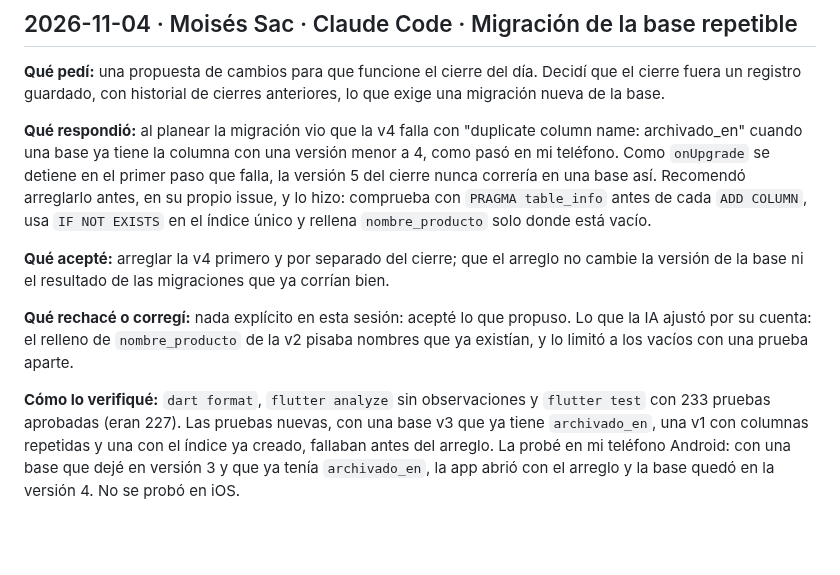
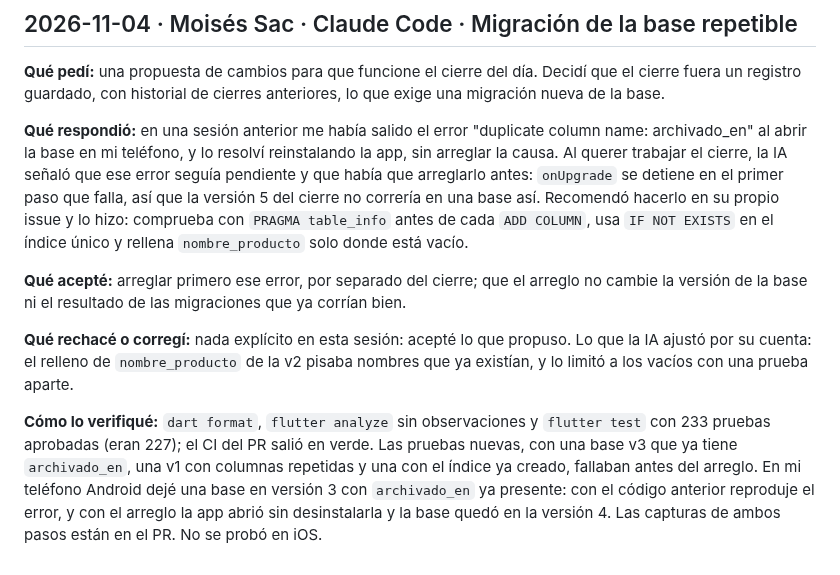
Before and after one commit to MoyseSac/pdm2026d-equipo-01-cabal, a Markdown page: docs/bitacora-ia.md, the part around the change. Drawn GitHub-style; blank space fills up the shorter version.

Commit message:
docs: corregir la bitacora de la migracion repetible con el origen del error y las capturas (#98)

```diff
--- a/docs/bitacora-ia.md
+++ b/docs/bitacora-ia.md
@@ -230,10 +230,10 @@ La implementación final permite consultar ventas por período sin recarga manua
 
 **Qué pedí:** una propuesta de cambios para que funcione el cierre del día. Decidí que el cierre fuera un registro guardado, con historial de cierres anteriores, lo que exige una migración nueva de la base.
 
-**Qué respondió:** al planear la migración vio que la v4 falla con "duplicate column name: archivado_en" cuando una base ya tiene la columna con una versión menor a 4, como pasó en mi teléfono. Como `onUpgrade` se detiene en el primer paso que falla, la versión 5 del cierre nunca correría en una base así. Recomendó arreglarlo antes, en su propio issue, y lo hizo: comprueba con `PRAGMA table_info` antes de cada `ADD COLUMN`, usa `IF NOT EXISTS` en el índice único y rellena `nombre_producto` solo donde está vacío.
+**Qué respondió:** en una sesión anterior me había salido el error "duplicate column name: archivado_en" al abrir la base en mi teléfono, y lo resolví reinstalando la app, sin arreglar la causa. Al querer trabajar el cierre, la IA señaló que ese error seguía pendiente y que había que arreglarlo antes: `onUpgrade` se detiene en el primer paso que falla, así que la versión 5 del cierre no correría en una base así. Recomendó hacerlo en su propio issue y lo hizo: comprueba con `PRAGMA table_info` antes de cada `ADD COLUMN`, usa `IF NOT EXISTS` en el índice único y rellena `nombre_producto` solo donde está vacío.
 
-**Qué acepté:** arreglar la v4 primero y por separado del cierre; que el arreglo no cambie la versión de la base ni el resultado de las migraciones que ya corrían bien.
+**Qué acepté:** arreglar primero ese error, por separado del cierre; que el arreglo no cambie la versión de la base ni el resultado de las migraciones que ya corrían bien.
 
 **Qué rechacé o corregí:** nada explícito en esta sesión: acepté lo que propuso. Lo que la IA ajustó por su cuenta: el relleno de `nombre_producto` de la v2 pisaba nombres que ya existían, y lo limitó a los vacíos con una prueba aparte.
 
-**Cómo lo verifiqué:** `dart format`, `flutter analyze` sin observaciones y `flutter test` con 233 pruebas aprobadas (eran 227). Las pruebas nuevas, con una base v3 que ya tiene `archivado_en`, una v1 con columnas repetidas y una con el índice ya creado, fallaban antes del arreglo. La probé en mi teléfono Android: con una base que dejé en versión 3 y que ya tenía `archivado_en`, la app abrió con el arreglo y la base quedó en la versión 4. No se probó en iOS.
+**Cómo lo verifiqué:** `dart format`, `flutter analyze` sin observaciones y `flutter test` con 233 pruebas aprobadas (eran 227); el CI del PR salió en verde. Las pruebas nuevas, con una base v3 que ya tiene `archivado_en`, una v1 con columnas repetidas y una con el índice ya creado, fallaban antes del arreglo. En mi teléfono Android dejé una base en versión 3 con `archivado_en` ya presente: con el código anterior reproduje el error, y con el arreglo la app abrió sin desinstalarla y la base quedó en la versión 4. Las capturas de ambos pasos están en el PR. No se probó en iOS.
```
